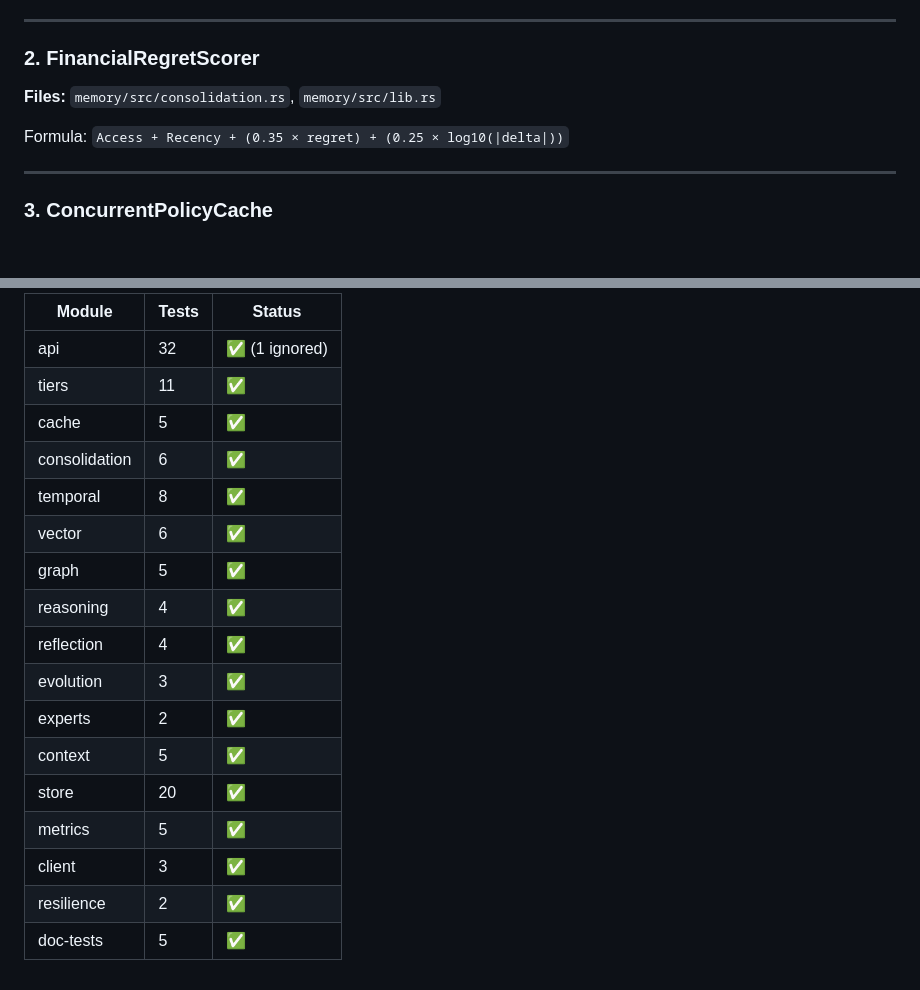
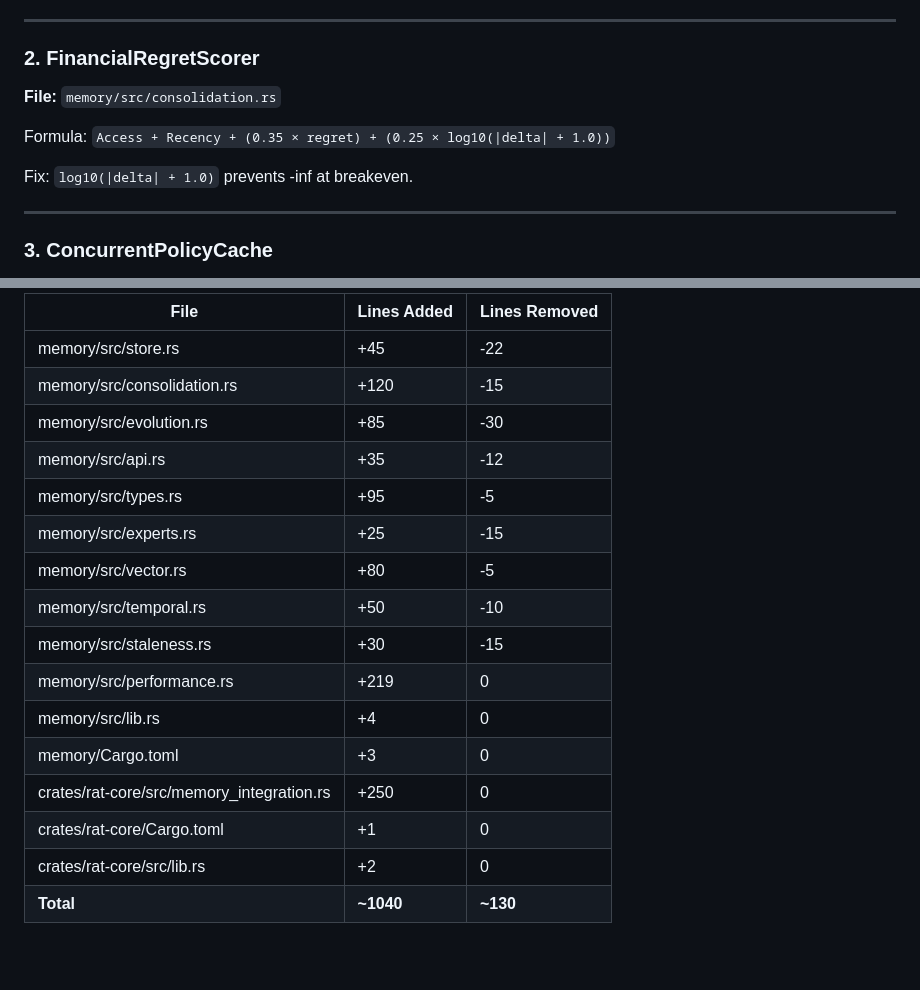
Before and after one commit to craaraju-ctrl/Cotrader, a Markdown page: UPGRADES.md, 2 parts joined by grey strips. Rendered like a GitHub page; blank space fills up the shorter version.

```diff
--- a/UPGRADES.md
+++ b/UPGRADES.md
@@ -18,9 +18,11 @@ Replaced `Arc<Mutex<Connection>>` with `Arc<Pool<SqliteConnectionManager>>`.
 
 ### 2. FinancialRegretScorer
 
-**Files:** `memory/src/consolidation.rs`, `memory/src/lib.rs`
+**File:** `memory/src/consolidation.rs`
 
-Formula: `Access + Recency + (0.35 × regret) + (0.25 × log10(|delta|))`
+Formula: `Access + Recency + (0.35 × regret) + (0.25 × log10(|delta| + 1.0))`
+
+Fix: `log10(|delta| + 1.0)` prevents -inf at breakeven.
 
 ---
 
@@ -141,20 +122,19 @@ cargo test -p agentic-memory      # ✅ 112/112 pass (1 ignored)
 
-| Module | Tests | Status |
-|--------|-------|--------|
-| api | 32 | ✅ (1 ignored) |
-| tiers | 11 | ✅ |
-| cache | 5 | ✅ |
-| consolidation | 6 | ✅ |
-| temporal | 8 | ✅ |
-| vector | 6 | ✅ |
-| graph | 5 | ✅ |
-| reasoning | 4 | ✅ |
-| reflection | 4 | ✅ |
-| evolution | 3 | ✅ |
-| experts | 2 | ✅ |
-| context | 5 | ✅ |
-| store | 20 | ✅ |
-| metrics | 5 | ✅ |
-| client | 3 | ✅ |
-| resilience | 2 | ✅ |
-| doc-tests | 5 | ✅ |
+| File | Lines Added | Lines Removed |
+|------|-------------|---------------|
+| memory/src/store.rs | +45 | -22 |
+| memory/src/consolidation.rs | +120 | -15 |
+| memory/src/evolution.rs | +85 | -30 |
+| memory/src/api.rs | +35 | -12 |
+| memory/src/types.rs | +95 | -5 |
+| memory/src/experts.rs | +25 | -15 |
+| memory/src/vector.rs | +80 | -5 |
+| memory/src/temporal.rs | +50 | -10 |
+| memory/src/staleness.rs | +30 | -15 |
+| memory/src/performance.rs | +219 | 0 |
+| memory/src/lib.rs | +4 | 0 |
+| memory/Cargo.toml | +3 | 0 |
+| crates/rat-core/src/memory_integration.rs | +250 | 0 |
+| crates/rat-core/Cargo.toml | +1 | 0 |
+| crates/rat-core/src/lib.rs | +2 | 0 |
+| **Total** | **~1040** | **~130** |
```
Also changed, not shown: other parts of UPGRADES.md (+20 -41 lines).
